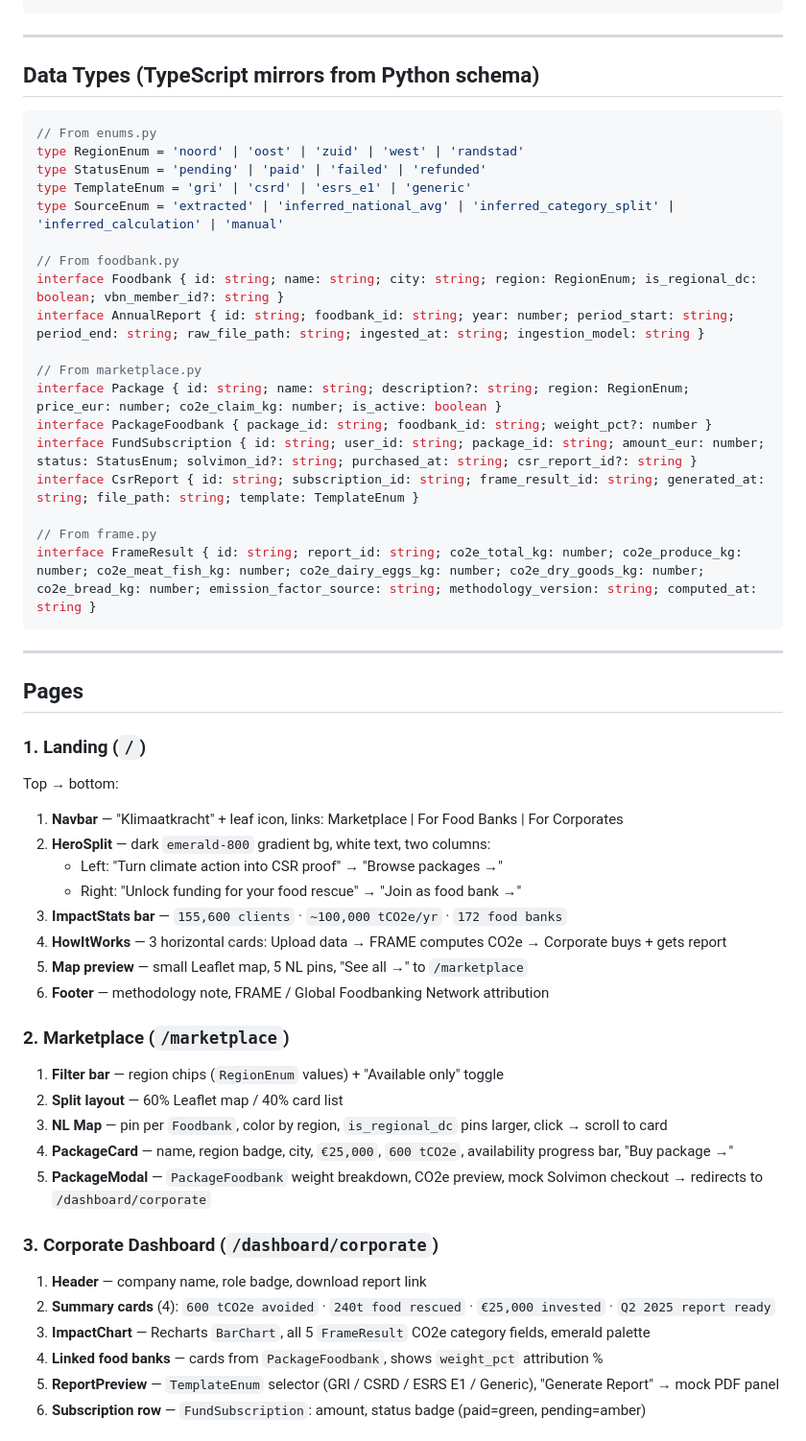
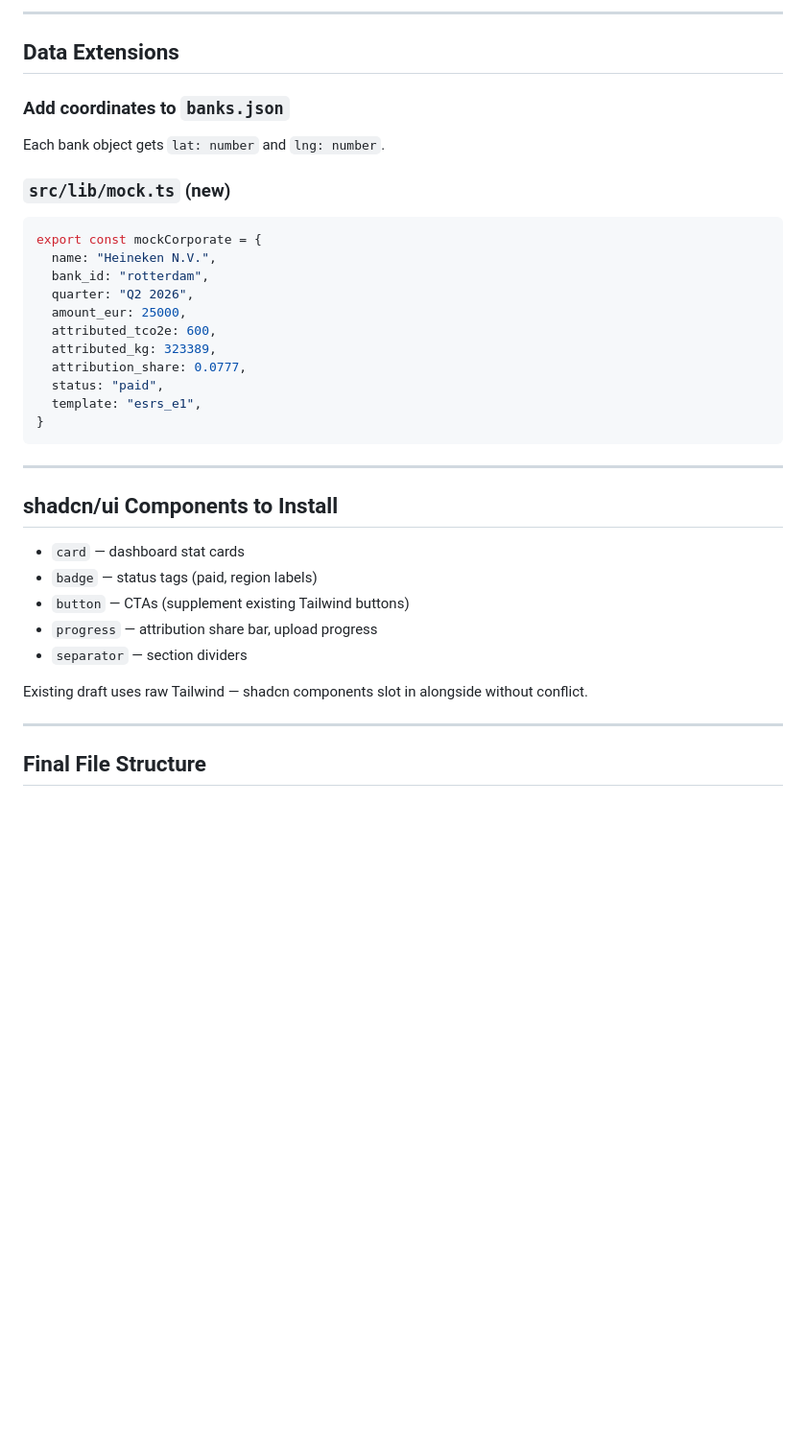
Before and after one commit to arianpasquali/anthropic-hackathon, a Markdown page: docs/specs/2026-04-25-klimaatkracht-frontend-design.md, the part around one of its changes. Shown at 96% size. Drawn GitHub-style; blank space fills up the shorter version.

````diff
--- a/docs/specs/2026-04-25-klimaatkracht-frontend-design.md
+++ b/docs/specs/2026-04-25-klimaatkracht-frontend-design.md
@@ -67,60 +139,38 @@ src/frontend/
+---
+
+## Data Extensions
+
+### Add coordinates to `banks.json`
+Each bank object gets `lat: number` and `lng: number`.
+
+### `src/lib/mock.ts` (new)
+```typescript
+export const mockCorporate = {
+  name: "Heineken N.V.",
+  bank_id: "rotterdam",
+  quarter: "Q2 2026",
+  amount_eur: 25000,
+  attributed_tco2e: 600,
+  attributed_kg: 323389,
+  attribution_share: 0.0777,
+  status: "paid",
+  template: "esrs_e1",
+}
 ```
 
 ---
 
-## Data Types (TypeScript mirrors from Python schema)
+## shadcn/ui Components to Install
 
-```typescript
-// From enums.py
-type RegionEnum = 'noord' | 'oost' | 'zuid' | 'west' | 'randstad'
-type StatusEnum = 'pending' | 'paid' | 'failed' | 'refunded'
-type TemplateEnum = 'gri' | 'csrd' | 'esrs_e1' | 'generic'
-type SourceEnum = 'extracted' | 'inferred_national_avg' | 'inferred_category_split' | 'inferred_calculation' | 'manual'
+- `card` — dashboard stat cards
+- `badge` — status tags (paid, region labels)
+- `button` — CTAs (supplement existing Tailwind buttons)
+- `progress` — attribution share bar, upload progress
+- `separator` — section dividers
 
-// From foodbank.py
-interface Foodbank { id: string; name: string; city: string; region: RegionEnum; is_regional_dc: boolean; vbn_member_id?: string }
-interface AnnualReport { id: string; foodbank_id: string; year: number; period_start: string; period_end: string; raw_file_path: string; ingested_at: string; ingestion_model: string }
-
-// From marketplace.py
-interface Package { id: string; name: string; description?: string; region: RegionEnum; price_eur: number; co2e_claim_kg: number; is_active: boolean }
-interface PackageFoodbank { package_id: string; foodbank_id: string; weight_pct?: number }
-interface FundSubscription { id: string; user_id: string; package_id: string; amount_eur: number; status: StatusEnum; solvimon_id?: string; purchased_at: string; csr_report_id?: string }
-interface CsrReport { id: string; subscription_id: string; frame_result_id: string; generated_at: string; file_path: string; template: TemplateEnum }
-
-// From frame.py
-interface FrameResult { id: string; report_id: string; co2e_total_kg: number; co2e_produce_kg: number; co2e_meat_fish_kg: number; co2e_dairy_eggs_kg: number; co2e_dry_goods_kg: number; co2e_bread_kg: number; emission_factor_source: string; methodology_version: string; computed_at: string }
-```
+Existing draft uses raw Tailwind — shadcn components slot in alongside without conflict.
 
 ---
 
-## Pages
+## Final File Structure
 
-### 1. Landing (`/`)
-
-Top → bottom:
-1. **Navbar** — "Klimaatkracht" + leaf icon, links: Marketplace | For Food Banks | For Corporates
-2. **HeroSplit** — dark `emerald-800` gradient bg, white text, two columns:
-   - Left: "Turn climate action into CSR proof" → "Browse packages →"
-   - Right: "Unlock funding for your food rescue" → "Join as food bank →"
-3. **ImpactStats bar** — `155,600 clients` · `~100,000 tCO2e/yr` · `172 food banks`
-4. **HowItWorks** — 3 horizontal cards: Upload data → FRAME computes CO2e → Corporate buys + gets report
-5. **Map preview** — small Leaflet map, 5 NL pins, "See all →" to `/marketplace`
-6. **Footer** — methodology note, FRAME / Global Foodbanking Network attribution
-
-### 2. Marketplace (`/marketplace`)
-
-1. **Filter bar** — region chips (`RegionEnum` values) + "Available only" toggle
-2. **Split layout** — 60% Leaflet map / 40% card list
-3. **NL Map** — pin per `Foodbank`, color by region, `is_regional_dc` pins larger, click → scroll to card
-4. **PackageCard** — name, region badge, city, `€25,000`, `600 tCO2e`, availability progress bar, "Buy package →"
-5. **PackageModal** — `PackageFoodbank` weight breakdown, CO2e preview, mock Solvimon checkout → redirects to `/dashboard/corporate`
-
-### 3. Corporate Dashboard (`/dashboard/corporate`)
-
-1. **Header** — company name, role badge, download report link
-2. **Summary cards** (4): `600 tCO2e avoided` · `240t food rescued` · `€25,000 invested` · `Q2 2025 report ready`
-3. **ImpactChart** — Recharts `BarChart`, all 5 `FrameResult` CO2e category fields, emerald palette
-4. **Linked food banks** — cards from `PackageFoodbank`, shows `weight_pct` attribution %
-5. **ReportPreview** — `TemplateEnum` selector (GRI / CSRD / ESRS E1 / Generic), "Generate Report" → mock PDF panel
-6. **Subscription row** — `FundSubscription`: amount, status badge (paid=green, pending=amber)
-
````
Also changed, not shown: other parts of docs/specs/2026-04-25-klimaatkracht-frontend-design.md (+148 -83 lines).
